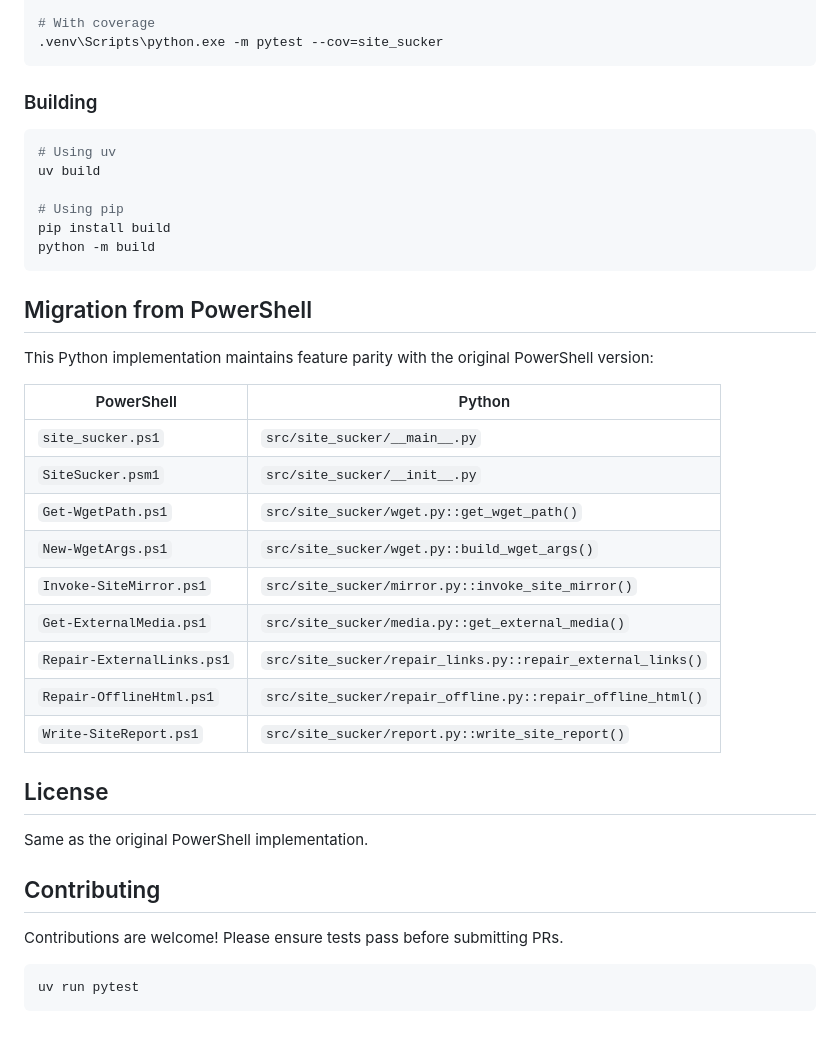
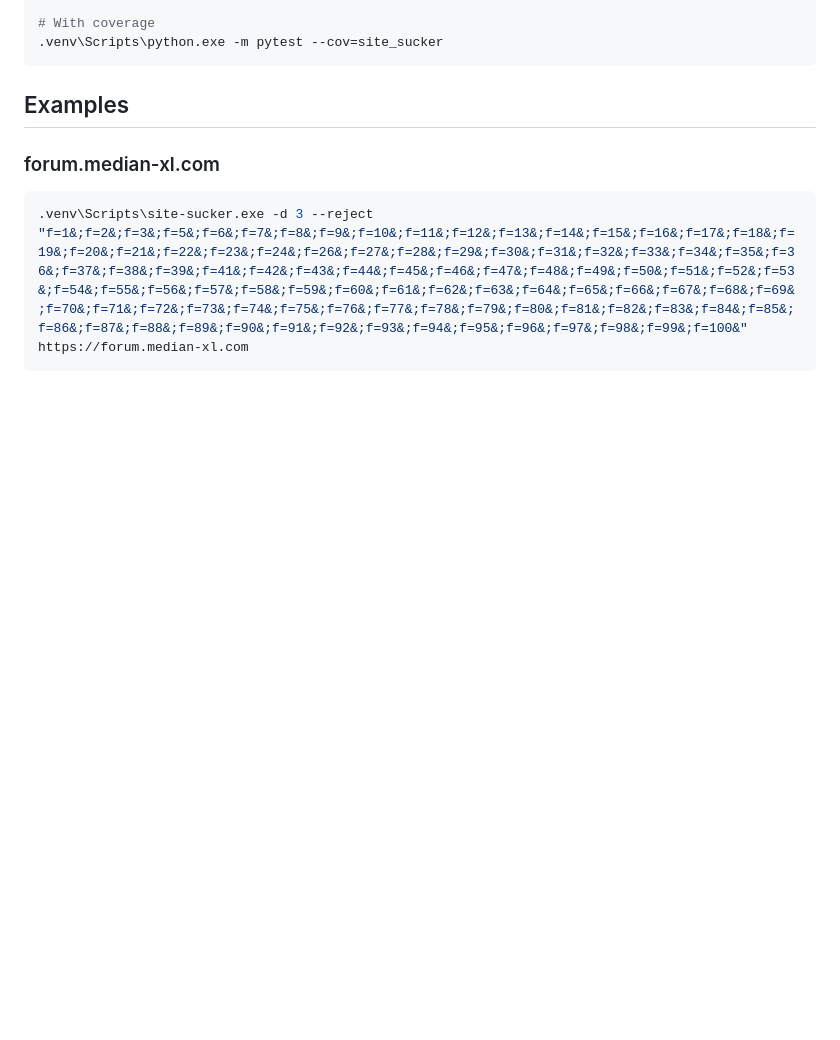
Before and after one commit to vadash/site_sucker, a Markdown page: README.md, the part around the change. Rendered like a GitHub page; blank space fills up the shorter version.

````diff
--- a/README.md
+++ b/README.md
@@ -224,41 +224,10 @@ site_sucker/
 .venv\Scripts\python.exe -m pytest --cov=site_sucker
 ```
 
-### Building
+## Examples
+
+### forum.median-xl.com
 
 ```bash
-# Using uv
-uv build
-
-# Using pip
-pip install build
-python -m build
+.venv\Scripts\site-sucker.exe -d 3 --reject "f=1&;f=2&;f=3&;f=5&;f=6&;f=7&;f=8&;f=9&;f=10&;f=11&;f=12&;f=13&;f=14&;f=15&;f=16&;f=17&;f=18&;f=19&;f=20&;f=21&;f=22&;f=23&;f=24&;f=26&;f=27&;f=28&;f=29&;f=30&;f=31&;f=32&;f=33&;f=34&;f=35&;f=36&;f=37&;f=38&;f=39&;f=41&;f=42&;f=43&;f=44&;f=45&;f=46&;f=47&;f=48&;f=49&;f=50&;f=51&;f=52&;f=53&;f=54&;f=55&;f=56&;f=57&;f=58&;f=59&;f=60&;f=61&;f=62&;f=63&;f=64&;f=65&;f=66&;f=67&;f=68&;f=69&;f=70&;f=71&;f=72&;f=73&;f=74&;f=75&;f=76&;f=77&;f=78&;f=79&;f=80&;f=81&;f=82&;f=83&;f=84&;f=85&;f=86&;f=87&;f=88&;f=89&;f=90&;f=91&;f=92&;f=93&;f=94&;f=95&;f=96&;f=97&;f=98&;f=99&;f=100&" https://forum.median-xl.com
 ```
-
-## Migration from PowerShell
-
-This Python implementation maintains feature parity with the original PowerShell version:
-
-| PowerShell | Python |
-|------------|--------|
-| `site_sucker.ps1` | `src/site_sucker/__main__.py` |
-| `SiteSucker.psm1` | `src/site_sucker/__init__.py` |
-| `Get-WgetPath.ps1` | `src/site_sucker/wget.py::get_wget_path()` |
-| `New-WgetArgs.ps1` | `src/site_sucker/wget.py::build_wget_args()` |
-| `Invoke-SiteMirror.ps1` | `src/site_sucker/mirror.py::invoke_site_mirror()` |
-| `Get-ExternalMedia.ps1` | `src/site_sucker/media.py::get_external_media()` |
-| `Repair-ExternalLinks.ps1` | `src/site_sucker/repair_links.py::repair_external_links()` |
-| `Repair-OfflineHtml.ps1` | `src/site_sucker/repair_offline.py::repair_offline_html()` |
-| `Write-SiteReport.ps1` | `src/site_sucker/report.py::write_site_report()` |
-
-## License
-
-Same as the original PowerShell implementation.
-
-## Contributing
-
-Contributions are welcome! Please ensure tests pass before submitting PRs.
-
-```bash
-uv run pytest
-```
````
